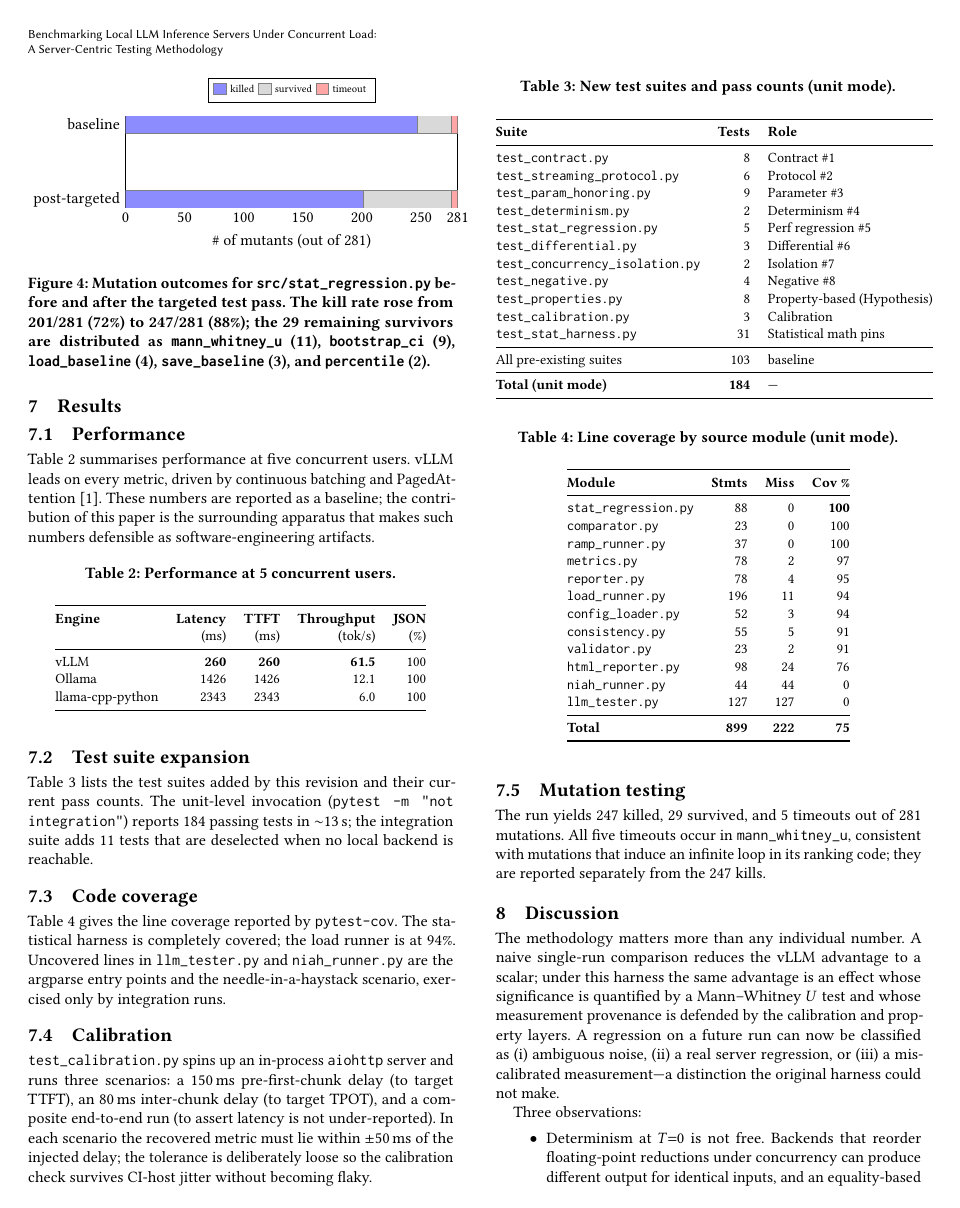
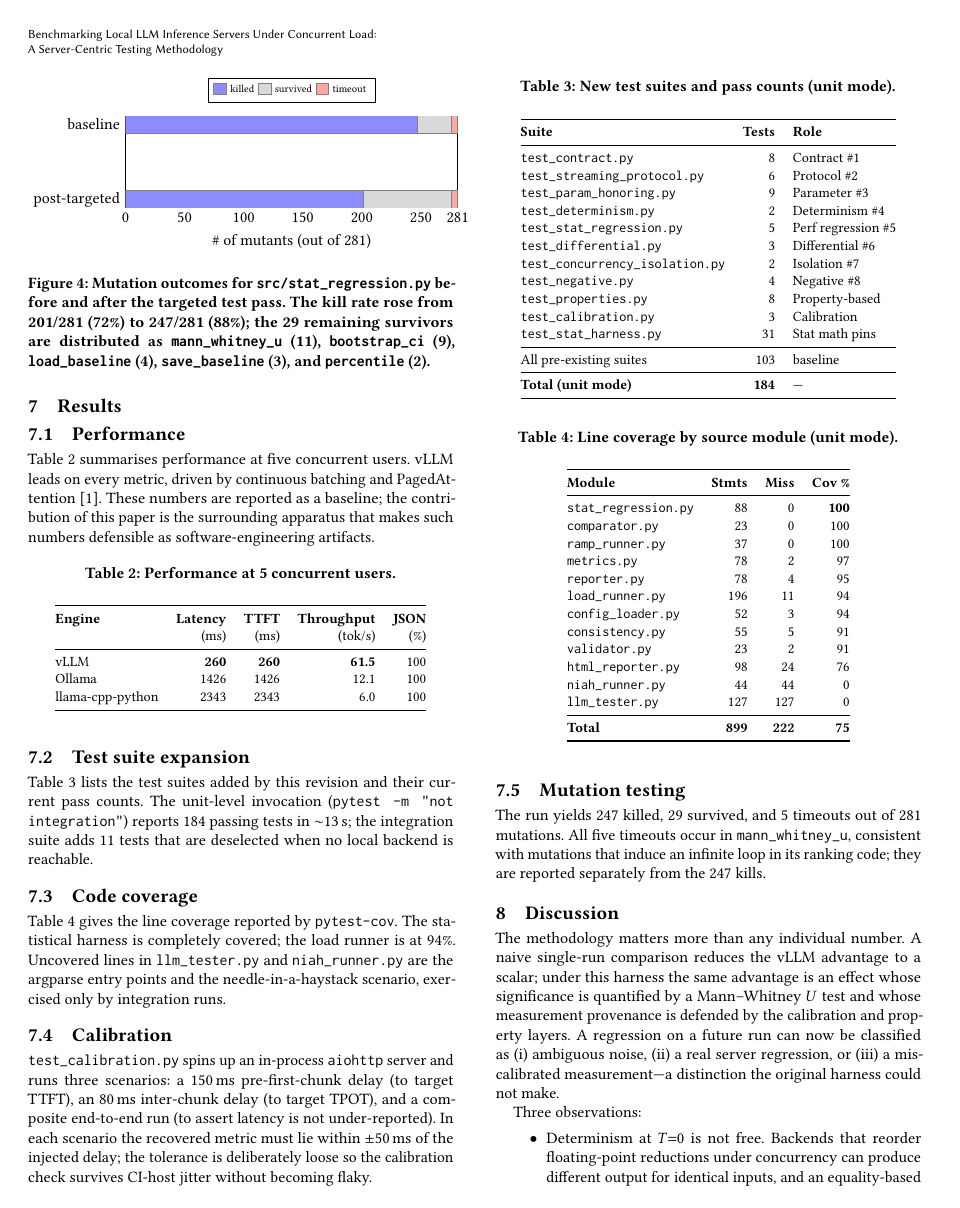
Before and after one commit to bharaththiruveedula/software-testing-project, a LaTeX paper (reports/LLM_Analysis_v2.tex): page 3 of 4. Compiled offline with pdfLaTeX.

Commit message:
Fix Table 3 Role column overflow into right column / section 7.4
'Property-based (Hypothesis)' and 'Statistical math pins' exceeded the
unconstrained 'l' column width in the left-column table, causing the
text to spill across the column gutter and overlap with the start of
section 7.4 Calibration. Shortened to 'Property-based' and 'Stat math
pins' so the row fits within the column.

```diff
--- a/reports/LLM_Analysis_v2.tex
+++ b/reports/LLM_Analysis_v2.tex
@@ -347,9 +347,9 @@ local backend is reachable.
 \texttt{test\_differential.py}          & 3 & Differential \#6 \\
 \texttt{test\_concurrency\_isolation.py}& 2 & Isolation \#7 \\
 \texttt{test\_negative.py}              & 4 & Negative \#8 \\
-\texttt{test\_properties.py}            & 8 & Property-based (Hypothesis) \\
+\texttt{test\_properties.py}            & 8 & Property-based \\
 \texttt{test\_calibration.py}           & 3 & Calibration \\
-\texttt{test\_stat\_harness.py}         & 31 & Statistical math pins \\
+\texttt{test\_stat\_harness.py}         & 31 & Stat math pins \\
 \midrule
 All pre-existing suites                & 103 & baseline \\
 \midrule
```
Also changed, not shown: reports/LLM_Analysis_v2.pdf.
